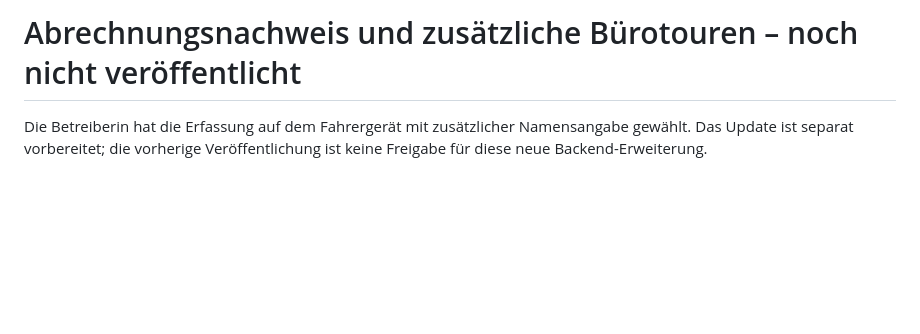
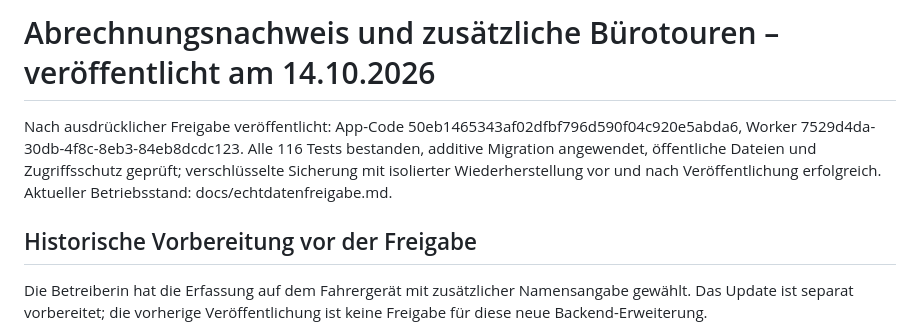
Before and after one commit to Marienapotheke/marapo24-test, a Markdown page: docs/abrechnungsnachweis-vorbereitung.md, the part around the change. Rendered like a GitHub page; blank space fills up the shorter version.

```diff
--- a/docs/abrechnungsnachweis-vorbereitung.md
+++ b/docs/abrechnungsnachweis-vorbereitung.md
@@ -1,4 +1,8 @@
-# Abrechnungsnachweis und zusätzliche Bürotouren – noch nicht veröffentlicht
+# Abrechnungsnachweis und zusätzliche Bürotouren – veröffentlicht am 14.10.2026
+
+Nach ausdrücklicher Freigabe veröffentlicht: App-Code 50eb1465343af02dfbf796d590f04c920e5abda6, Worker 7529d4da-30db-4f8c-8eb3-84eb8dcdc123. Alle 116 Tests bestanden, additive Migration angewendet, öffentliche Dateien und Zugriffsschutz geprüft; verschlüsselte Sicherung mit isolierter Wiederherstellung vor und nach Veröffentlichung erfolgreich. Aktueller Betriebsstand: docs/echtdatenfreigabe.md.
+
+## Historische Vorbereitung vor der Freigabe
 
 Die Betreiberin hat die Erfassung auf dem Fahrergerät mit zusätzlicher Namensangabe gewählt. Das Update ist separat vorbereitet; die vorherige Veröffentlichung ist keine Freigabe für diese neue Backend-Erweiterung.
 
```
Also changed, not shown: docs/echtdatenfreigabe.md (+11 -1 lines).
